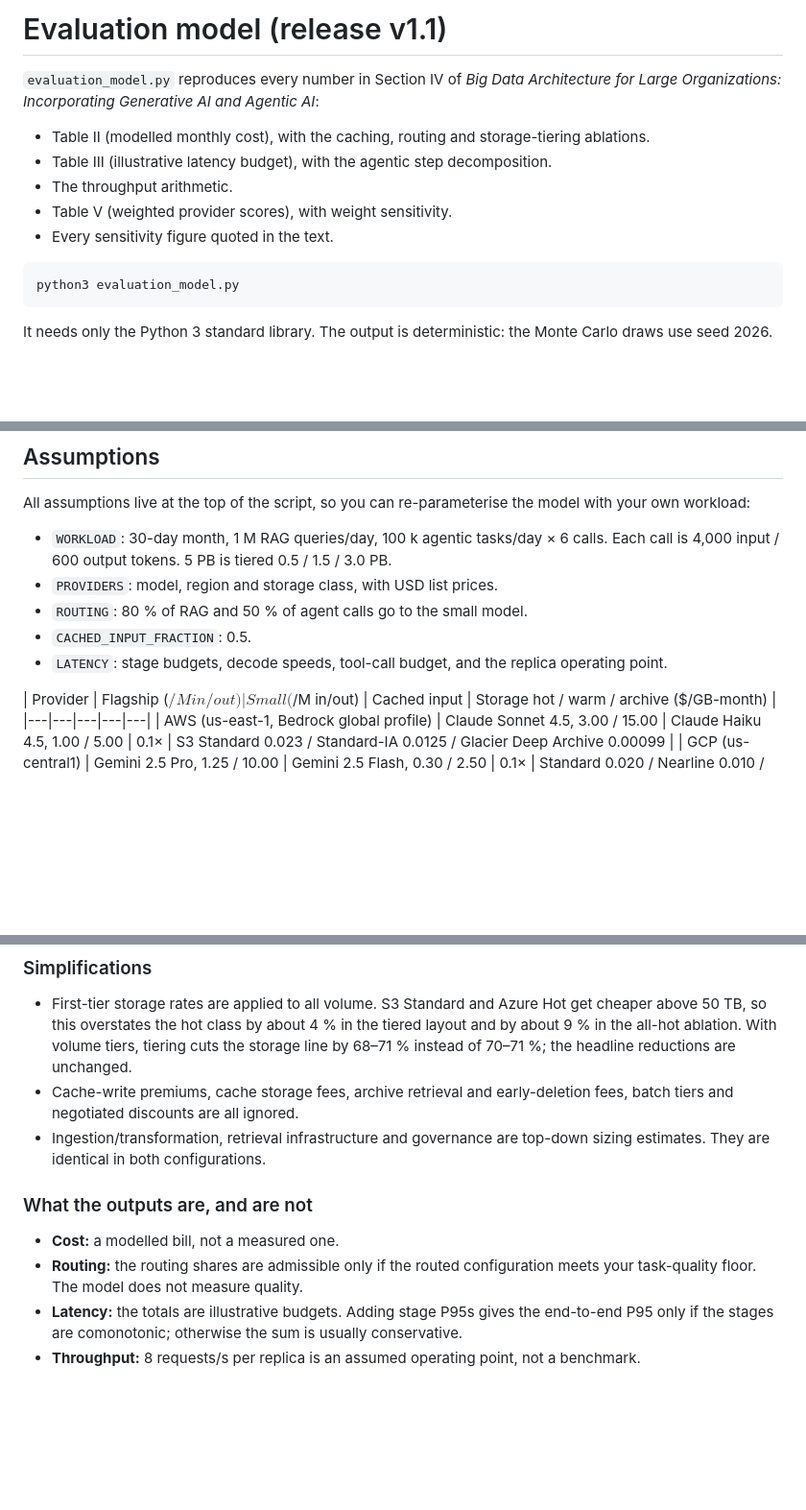
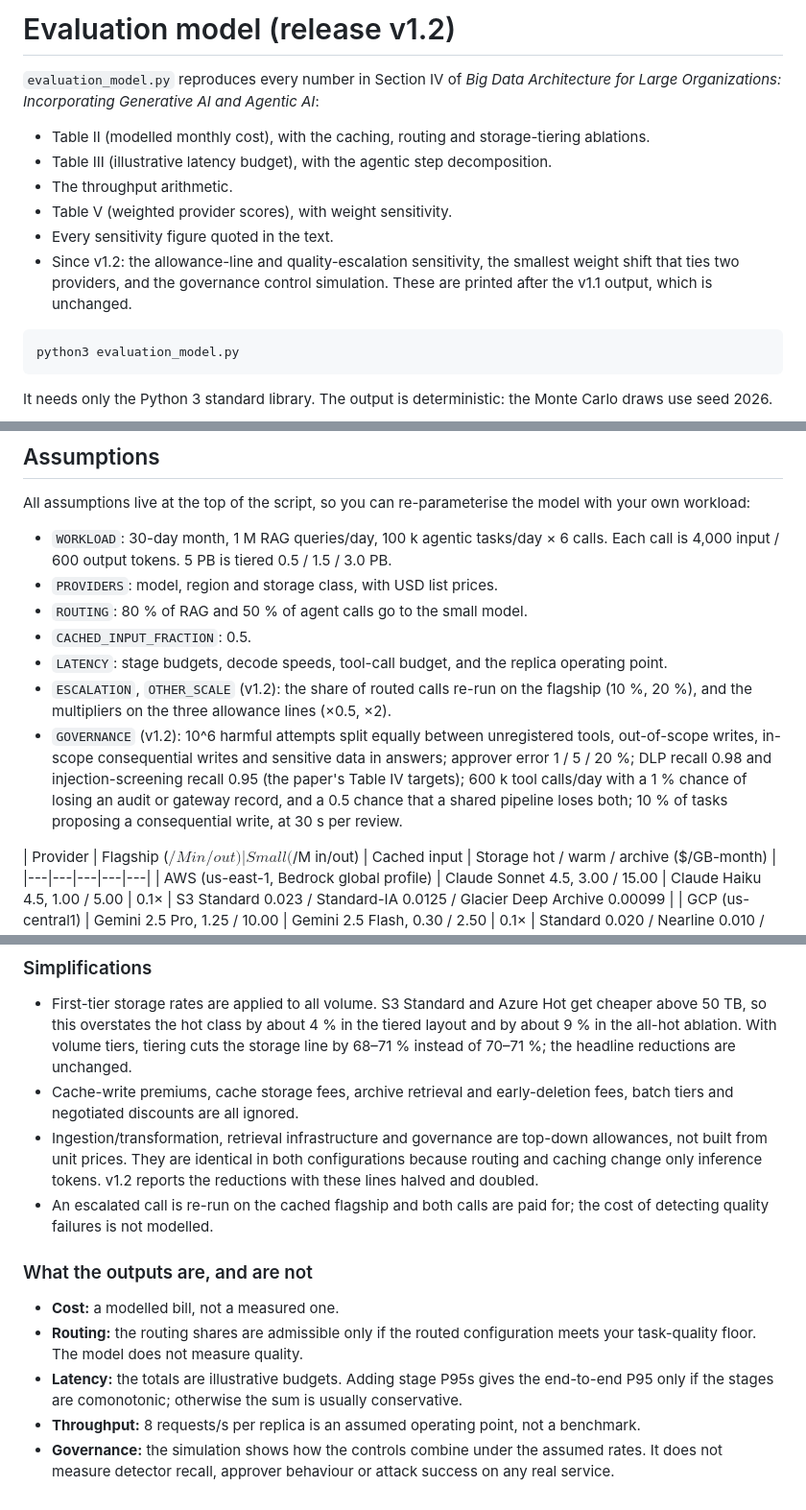
Before and after one commit to GenomicAI/BigDataAI, a Markdown page: evaluation/README.md, 3 parts joined by grey strips. Shown at 96% size. GitHub-like rendering; blank space fills up the shorter version.

````diff
--- a/evaluation/README.md
+++ b/evaluation/README.md
@@ -1,4 +1,4 @@
-# Evaluation model (release v1.1)
+# Evaluation model (release v1.2)
 
 `evaluation_model.py` reproduces every number in Section IV of
 *Big Data Architecture for Large Organizations: Incorporating Generative AI and Agentic AI*:
@@ -7,6 +7,7 @@
 - The throughput arithmetic.
 - Table V (weighted provider scores), with weight sensitivity.
 - Every sensitivity figure quoted in the text.
+- Since v1.2: the allowance-line and quality-escalation sensitivity, the smallest weight shift that ties two providers, and the governance control simulation. These are printed after the v1.1 output, which is unchanged.
 
 ```bash
 python3 evaluation_model.py
@@ -22,6 +23,8 @@ All assumptions live at the top of the script, so you can re-parameterise the mo
 - `ROUTING`: 80 % of RAG and 50 % of agent calls go to the small model.
 - `CACHED_INPUT_FRACTION`: 0.5.
 - `LATENCY`: stage budgets, decode speeds, tool-call budget, and the replica operating point.
+- `ESCALATION`, `OTHER_SCALE` (v1.2): the share of routed calls re-run on the flagship (10 %, 20 %), and the multipliers on the three allowance lines (×0.5, ×2).
+- `GOVERNANCE` (v1.2): 10^6 harmful attempts split equally between unregistered tools, out-of-scope writes, in-scope consequential writes and sensitive data in answers; approver error 1 / 5 / 20 %; DLP recall 0.98 and injection-screening recall 0.95 (the paper's Table IV targets); 600 k tool calls/day with a 1 % chance of losing an audit or gateway record, and a 0.5 chance that a shared pipeline loses both; 10 % of tasks proposing a consequential write, at 30 s per review.
 
 | Provider | Flagship ($/M in/out) | Small ($/M in/out) | Cached input | Storage hot / warm / archive ($/GB-month) |
 |---|---|---|---|---|
@@ -34,10 +37,12 @@ These are the mid-2026 list prices the paper cites (pricing pages accessed June
 ### Simplifications
 - First-tier storage rates are applied to all volume. S3 Standard and Azure Hot get cheaper above 50 TB, so this overstates the hot class by about 4 % in the tiered layout and by about 9 % in the all-hot ablation. With volume tiers, tiering cuts the storage line by 68–71 % instead of 70–71 %; the headline reductions are unchanged.
 - Cache-write premiums, cache storage fees, archive retrieval and early-deletion fees, batch tiers and negotiated discounts are all ignored.
-- Ingestion/transformation, retrieval infrastructure and governance are top-down sizing estimates. They are identical in both configurations.
+- Ingestion/transformation, retrieval infrastructure and governance are top-down allowances, not built from unit prices. They are identical in both configurations because routing and caching change only inference tokens. v1.2 reports the reductions with these lines halved and doubled.
+- An escalated call is re-run on the cached flagship and both calls are paid for; the cost of detecting quality failures is not modelled.
 
 ### What the outputs are, and are not
 - **Cost:** a modelled bill, not a measured one.
 - **Routing:** the routing shares are admissible only if the routed configuration meets your task-quality floor. The model does not measure quality.
 - **Latency:** the totals are illustrative budgets. Adding stage P95s gives the end-to-end P95 only if the stages are comonotonic; otherwise the sum is usually conservative.
 - **Throughput:** 8 requests/s per replica is an assumed operating point, not a benchmark.
+- **Governance:** the simulation shows how the controls combine under the assumed rates. It does not measure detector recall, approver behaviour or attack success on any real service.
````
Also changed, not shown: README.md (+9 -7 lines), previews/functional_architecture.png, 2 other files.
